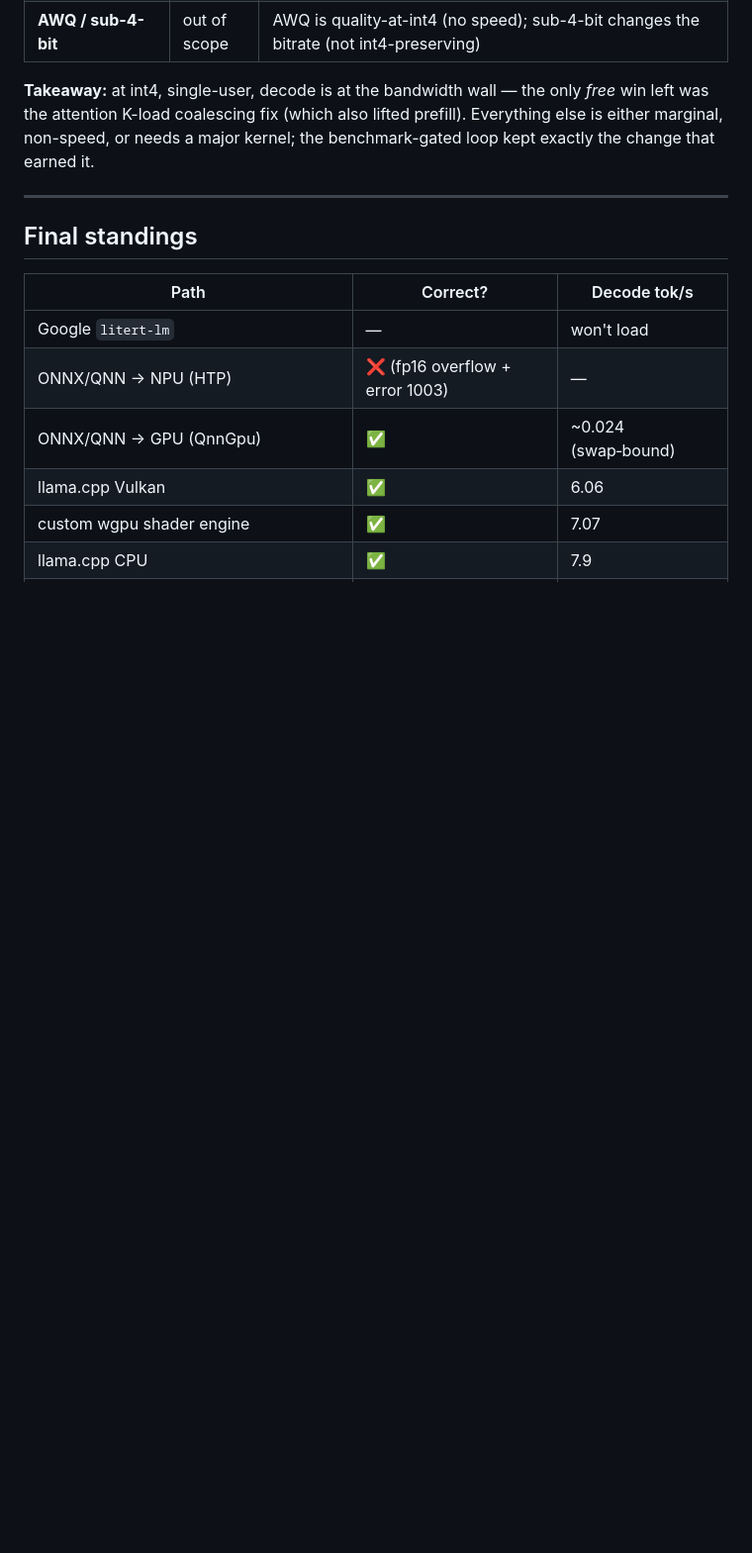
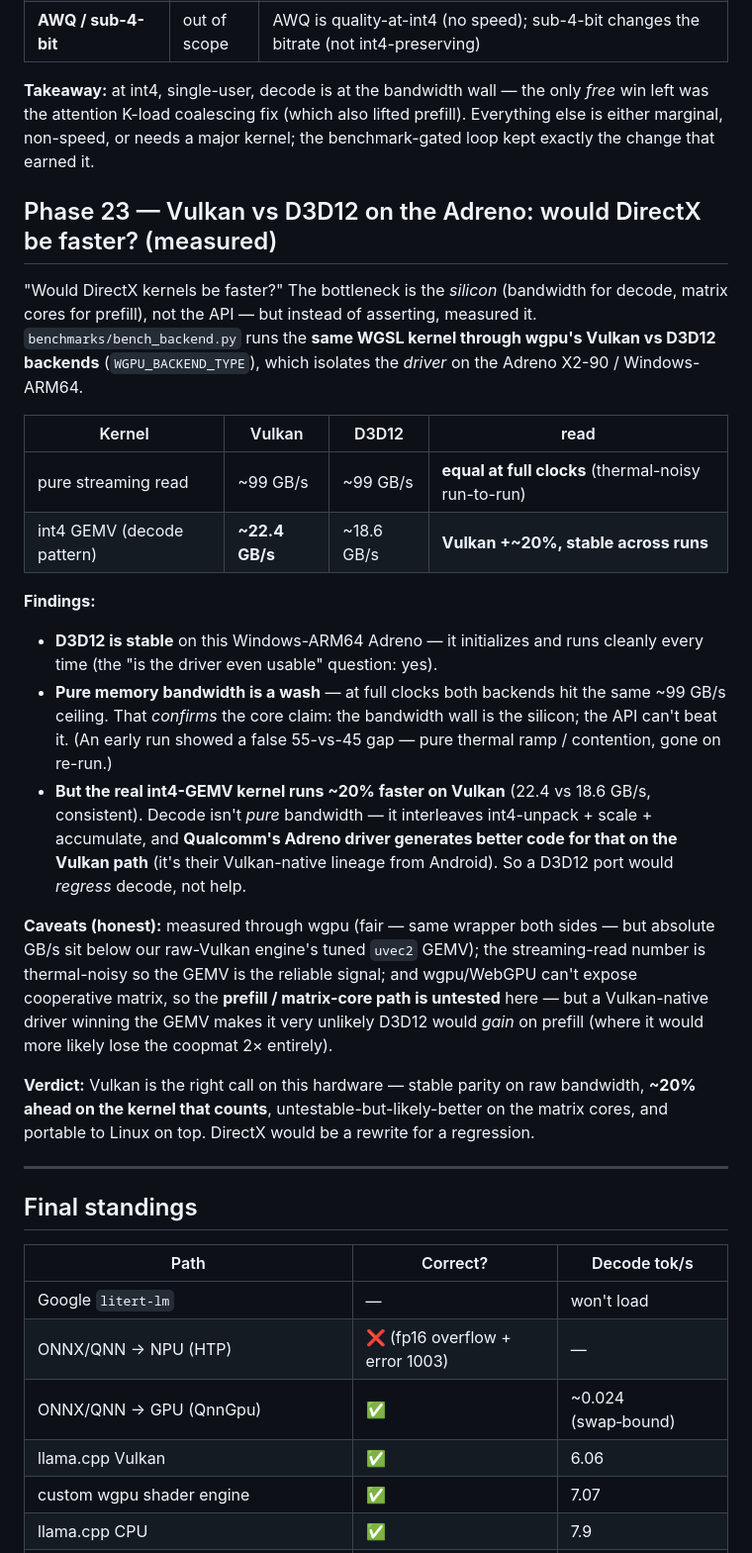
Before and after one commit to monstercameron/Gemma4-12B-SnapdragonX2Elite, a Markdown page: JOURNEY.md, the part around the change. Shown at 99% size. Drawn GitHub-style; blank space fills up the shorter version.

Commit message:
docs: Phase 23 -- Vulkan vs D3D12 on Adreno X2 (measured: D3D12 stable but ~20% slower on the decode GEMV)
Co-Authored-By: Claude Opus 4.8 (1M context) <noreply@anthropic.com>

```diff
--- a/JOURNEY.md
+++ b/JOURNEY.md
@@ -672,6 +672,39 @@ optimizations target.
 attention K-load coalescing fix (which also lifted prefill). Everything else is either marginal,
 non-speed, or needs a major kernel; the benchmark-gated loop kept exactly the change that earned it.
 
+## Phase 23 — Vulkan vs D3D12 on the Adreno: would DirectX be faster? (measured)
+
+"Would DirectX kernels be faster?" The bottleneck is the *silicon* (bandwidth for decode, matrix cores
+for prefill), not the API — but instead of asserting, measured it. `benchmarks/bench_backend.py` runs the
+**same WGSL kernel through wgpu's Vulkan vs D3D12 backends** (`WGPU_BACKEND_TYPE`), which isolates the
+*driver* on the Adreno X2-90 / Windows-ARM64.
+
+| Kernel | Vulkan | D3D12 | read |
+|---|---|---|---|
+| pure streaming read | ~99 GB/s | ~99 GB/s | **equal at full clocks** (thermal-noisy run-to-run) |
+| int4 GEMV (decode pattern) | **~22.4 GB/s** | ~18.6 GB/s | **Vulkan +~20%, stable across runs** |
+
+**Findings:**
+- **D3D12 is stable** on this Windows-ARM64 Adreno — it initializes and runs cleanly every time (the
+  "is the driver even usable" question: yes).
+- **Pure memory bandwidth is a wash** — at full clocks both backends hit the same ~99 GB/s ceiling. That
+  *confirms* the core claim: the bandwidth wall is the silicon; the API can't beat it. (An early run
+  showed a false 55-vs-45 gap — pure thermal ramp / contention, gone on re-run.)
+- **But the real int4-GEMV kernel runs ~20% faster on Vulkan** (22.4 vs 18.6 GB/s, consistent). Decode
+  isn't *pure* bandwidth — it interleaves int4-unpack + scale + accumulate, and **Qualcomm's Adreno
+  driver generates better code for that on the Vulkan path** (it's their Vulkan-native lineage from
+  Android). So a D3D12 port would *regress* decode, not help.
+
+**Caveats (honest):** measured through wgpu (fair — same wrapper both sides — but absolute GB/s sit below
+our raw-Vulkan engine's tuned `uvec2` GEMV); the streaming-read number is thermal-noisy so the GEMV is the
+reliable signal; and wgpu/WebGPU can't expose cooperative matrix, so the **prefill / matrix-core path is
+untested** here — but a Vulkan-native driver winning the GEMV makes it very unlikely D3D12 would *gain* on
+prefill (where it would more likely lose the coopmat 2× entirely).
+
+**Verdict:** Vulkan is the right call on this hardware — stable parity on raw bandwidth, **~20% ahead on
+the kernel that counts**, untestable-but-likely-better on the matrix cores, and portable to Linux on top.
+DirectX would be a rewrite for a regression.
+
 ---
 
 ## Final standings
```
